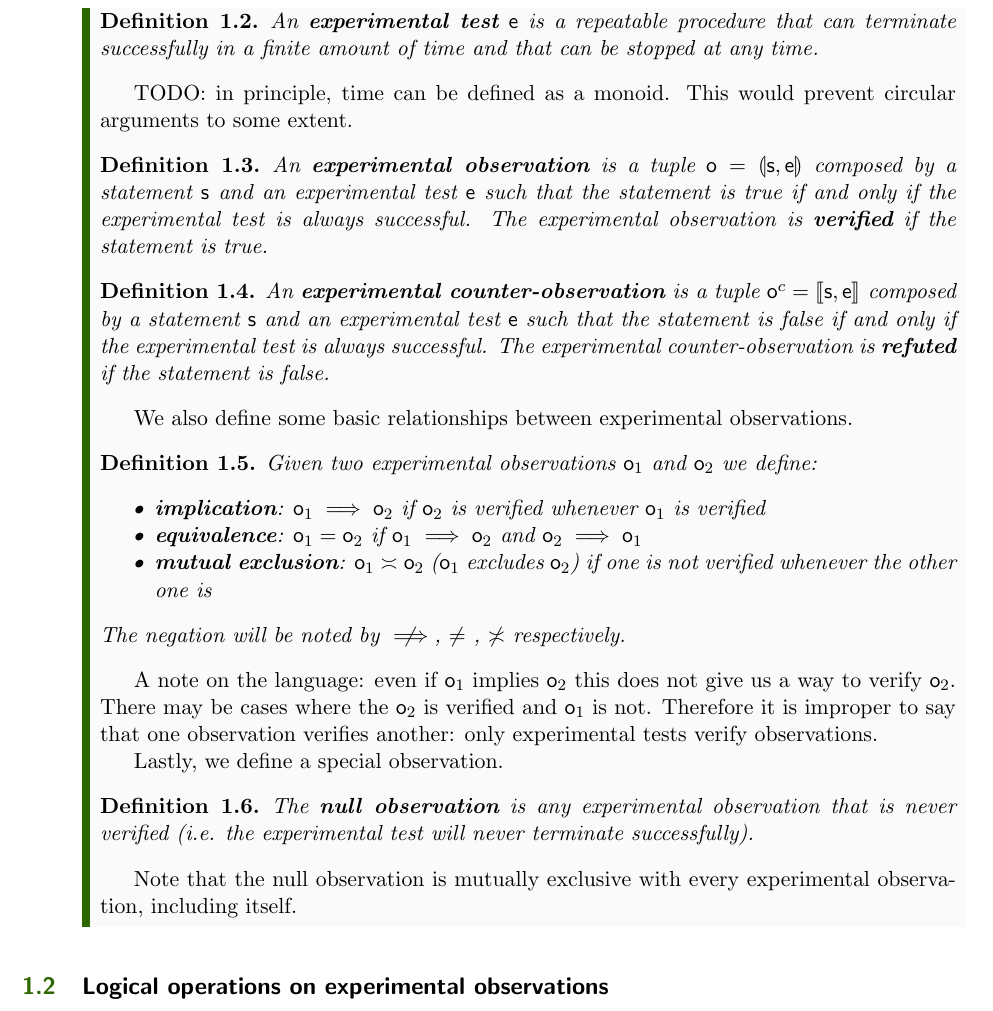
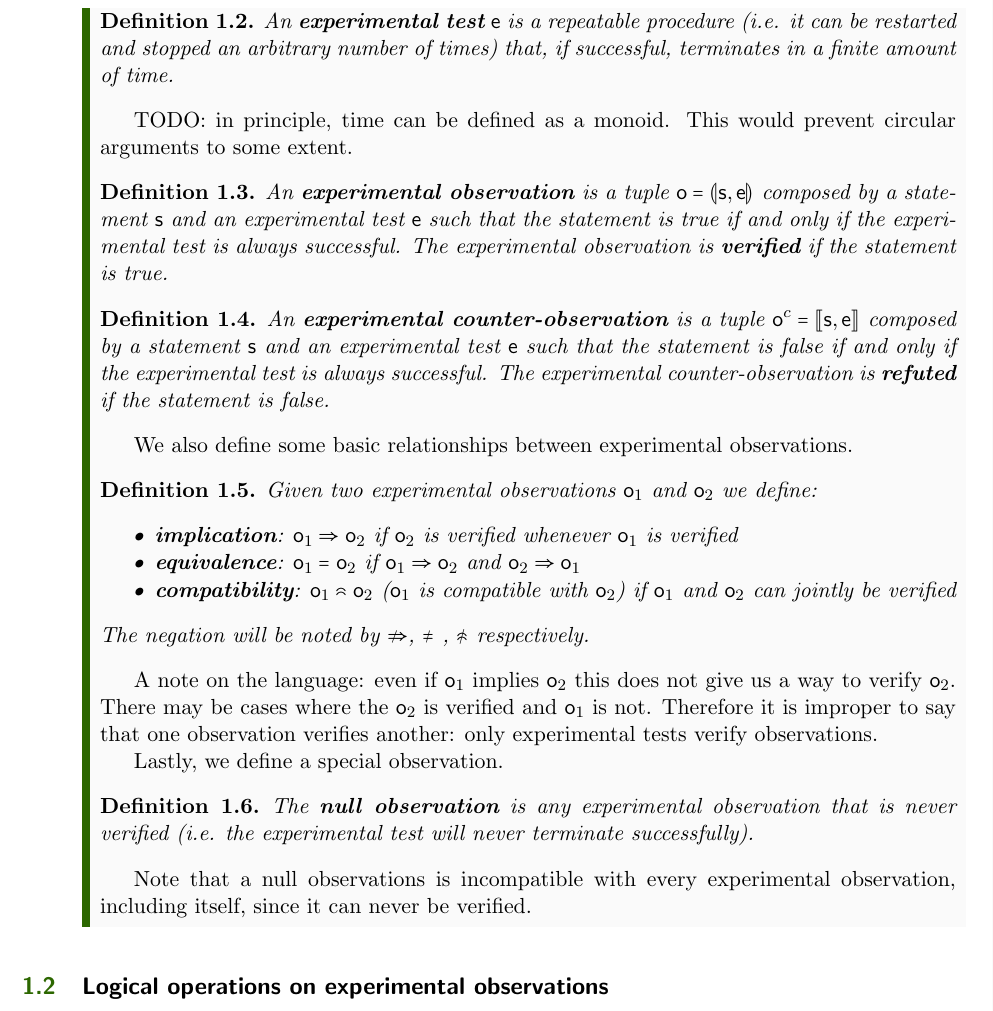
Before and after one commit to assumptionsofphysics/assumptionsofphysics, a LaTeX thesis (Book/book.tex): part of page 3 of 21, cut so that both start at the same text. Compiled offline with pdfLaTeX.

Commit message:
Another review on initial definitions

```diff
--- a/Book/book.tex
+++ b/Book/book.tex
@@ -43,7 +43,7 @@ To formally capture experimentally verifiable statements, we introduce the follo
 \end{defn}
 
 \begin{defn}
-	An \textbf{experimental test} $\mathsf{e}$ is a repeatable procedure that can terminate successfully in a finite amount of time and that can be stopped at any time.
+	An \textbf{experimental test} $\mathsf{e}$ is a repeatable procedure (i.e. it can be restarted and stopped an arbitrary number of times) that, if successful, terminates in a finite amount of time.
 \end{defn}
 
 TODO: in principle, time can be defined as a monoid. This would prevent circular arguments to some extent.
@@ -61,11 +61,11 @@ We also define some basic relationships between experimental observations.
 \begin{defn}
 	Given two experimental observations $\mathsf{o}_1$ and $\mathsf{o}_2$ we define:
 	\begin{itemize}
-	\item \textbf{implication}: $\mathsf{o}_1 \implies \mathsf{o}_2$ if $\mathsf{o}_2$ is verified whenever $\mathsf{o}_1$ is verified
-	\item \textbf{equivalence}: $\mathsf{o}_1 = \mathsf{o}_2$ if $\mathsf{o}_1 \implies \mathsf{o}_2$ and $\mathsf{o}_2 \implies \mathsf{o}_1$
-	\item \textbf{mutual exclusion}: $\mathsf{o}_1 \me \mathsf{o}_2$ ($\mathsf{o}_1$ excludes $\mathsf{o}_2$) if one is not verified whenever the other one is
+	\item \textbf{implication}: $\mathsf{o}_1 \imp \mathsf{o}_2$ if $\mathsf{o}_2$ is verified whenever $\mathsf{o}_1$ is verified
+	\item \textbf{equivalence}: $\mathsf{o}_1 = \mathsf{o}_2$ if $\mathsf{o}_1 \imp \mathsf{o}_2$ and $\mathsf{o}_2 \imp \mathsf{o}_1$
+	\item \textbf{compatibility}: $\mathsf{o}_1 \comp \mathsf{o}_2$ ($\mathsf{o}_1$ is compatible with $\mathsf{o}_2$) if $\mathsf{o}_1$ and $\mathsf{o}_2$ can jointly be verified
 	\end{itemize}
-    The negation will be noted by $\nimplies$, $\neq$ , $\nme$ respectively.
+    The negation will be noted by $\nimp$, $\neq$ , $\ncomp$ respectively.
 \end{defn}
 
 A note on the language: even if $\mathsf{o}_1$ implies $\mathsf{o}_2$ this does not give us a way to verify $\mathsf{o}_2$. There may be cases where the $\mathsf{o}_2$ is verified and $\mathsf{o}_1$ is not. Therefore it is improper to say that one observation verifies another: only experimental tests verify observations.
@@ -76,7 +76,7 @@ Lastly, we define a special observation.
 	The \textbf{null observation} is any experimental observation that is never verified (i.e. the experimental test will never terminate successfully).
 \end{defn}
 
-Note that the null observation is mutually exclusive with every experimental observation, including itself.
+Note that a null observations is incompatible with every experimental observation, including itself, since it can never be verified.
 
 \end{mathSection}
 
```
Also changed, not shown: Book/formatting.tex (+10 -4 lines).
